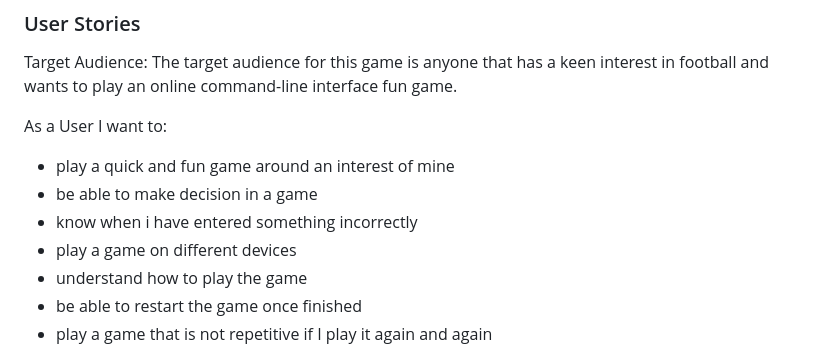
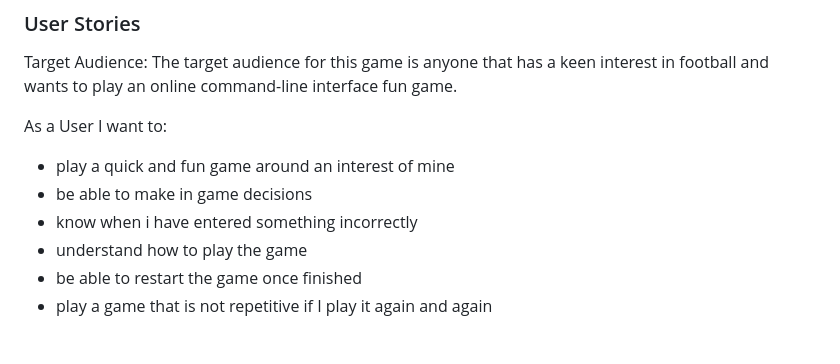
Before and after one commit to lgaudencio/footy-fever, a Markdown page: README.md, the part around the change. GitHub-like rendering.

Commit message:
Fix user stories on README

```diff
--- a/README.md
+++ b/README.md
@@ -28,9 +28,8 @@ Target Audience: The target audience for this game is anyone that has a keen int
 As a User I want to:
 
 * play a quick and fun game around an interest of mine
-* be able to make decision in a game
+* be able to make in game decisions
 * know when i have entered something incorrectly
-* play a game on different devices
 * understand how to play the game
 * be able to restart the game once finished
 * play a game that is not repetitive if I play it again and again
```
